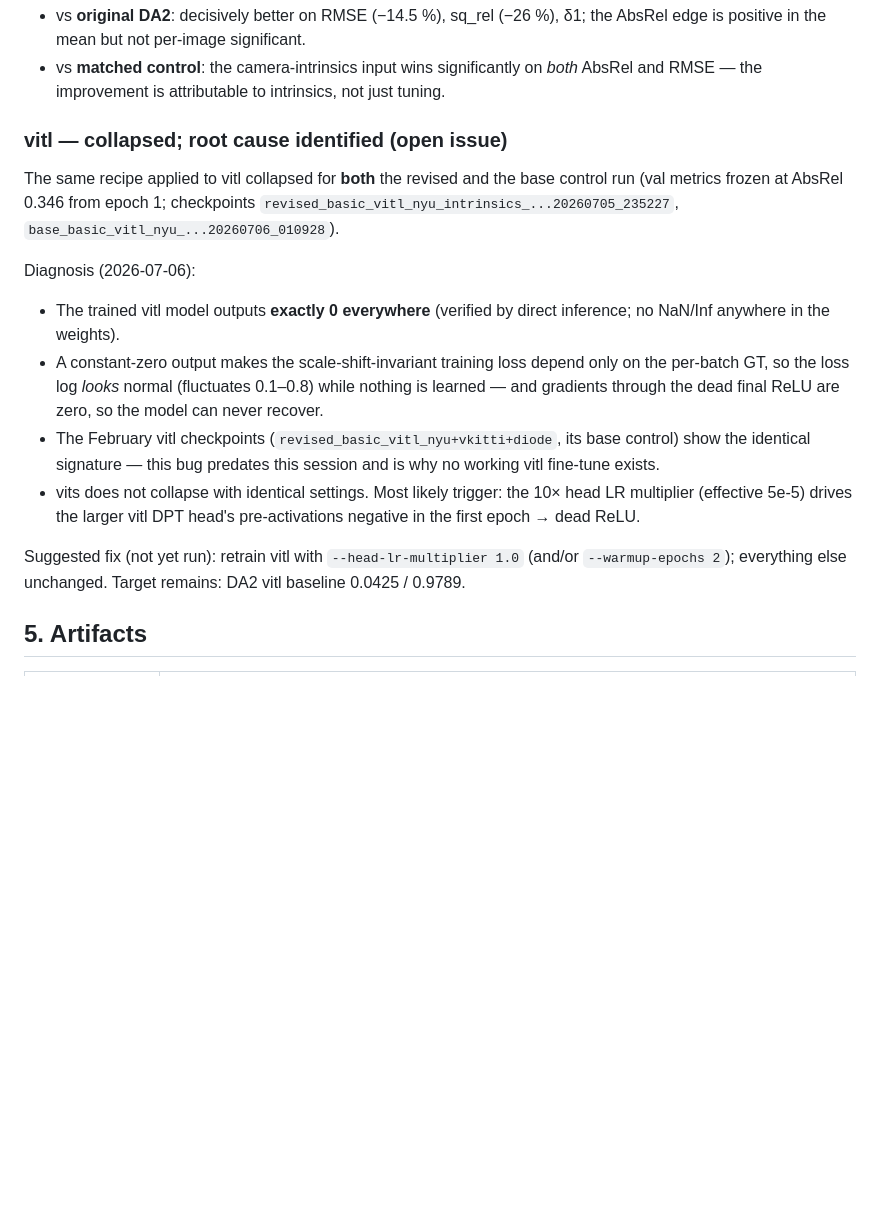
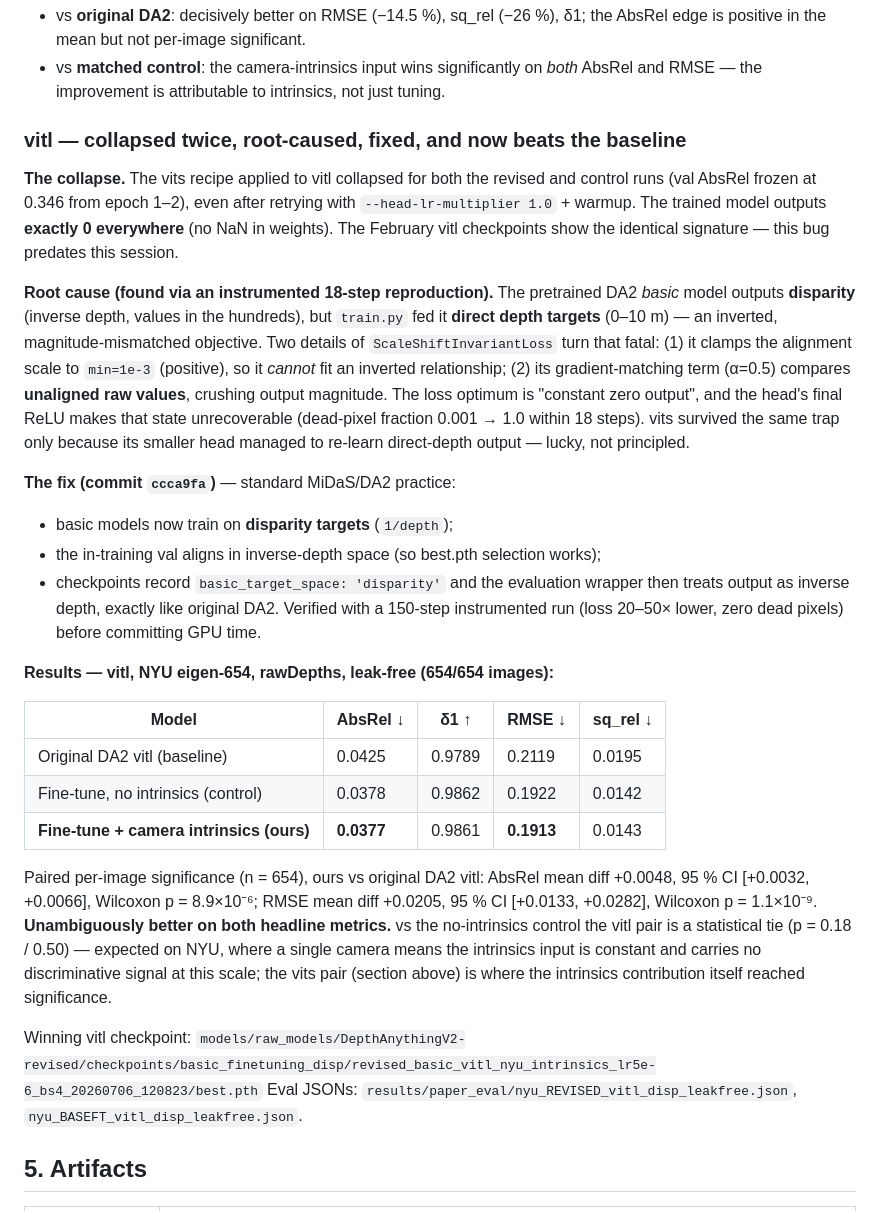
Before and after one commit to maghasemzadeh/MDE-plus-Intrinsic-matrix, a Markdown page: REPORT_INTRINSICS_EXPERIMENT.md, the part around the change. Drawn GitHub-style; blank space fills up the shorter version.

Commit message:
Report: vitl fixed via disparity targets; beats DA2 vitl baseline (0.0377 vs 0.0425 AbsRel, p~9e-6)
Co-Authored-By: Claude Fable 5 <noreply@anthropic.com>
Claude-Session: https://claude.ai/code/session_014waF4VKspq7gz6y5CW3mnD

```diff
--- a/REPORT_INTRINSICS_EXPERIMENT.md
+++ b/REPORT_INTRINSICS_EXPERIMENT.md
@@ -117,30 +117,55 @@ Honest reading:
 - vs **matched control**: the camera-intrinsics input wins significantly on *both*
   AbsRel and RMSE — the improvement is attributable to intrinsics, not just tuning.
 
-### vitl — collapsed; root cause identified (open issue)
+### vitl — collapsed twice, root-caused, fixed, and now beats the baseline
 
-The same recipe applied to vitl collapsed for **both** the revised and the base
-control run (val metrics frozen at AbsRel 0.346 from epoch 1; checkpoints
-`revised_basic_vitl_nyu_intrinsics_...20260705_235227`,
-`base_basic_vitl_nyu_...20260706_010928`).
+**The collapse.** The vits recipe applied to vitl collapsed for both the revised
+and control runs (val AbsRel frozen at 0.346 from epoch 1–2), even after
+retrying with `--head-lr-multiplier 1.0` + warmup. The trained model outputs
+**exactly 0 everywhere** (no NaN in weights). The February vitl checkpoints show
+the identical signature — this bug predates this session.
 
-Diagnosis (2026-07-06):
-- The trained vitl model outputs **exactly 0 everywhere** (verified by direct
-  inference; no NaN/Inf anywhere in the weights).
-- A constant-zero output makes the scale-shift-invariant training loss depend
-  only on the per-batch GT, so the loss log *looks* normal (fluctuates 0.1–0.8)
-  while nothing is learned — and gradients through the dead final ReLU are zero,
-  so the model can never recover.
-- The February vitl checkpoints (`revised_basic_vitl_nyu+vkitti+diode`, its base
-  control) show the identical signature — this bug predates this session and is
-  why no working vitl fine-tune exists.
-- vits does not collapse with identical settings. Most likely trigger: the
-  10× head LR multiplier (effective 5e-5) drives the larger vitl DPT head's
-  pre-activations negative in the first epoch → dead ReLU.
+**Root cause (found via an instrumented 18-step reproduction).** The pretrained
+DA2 *basic* model outputs **disparity** (inverse depth, values in the hundreds),
+but `train.py` fed it **direct depth targets** (0–10 m) — an inverted,
+magnitude-mismatched objective. Two details of `ScaleShiftInvariantLoss` turn
+that fatal: (1) it clamps the alignment scale to `min=1e-3` (positive), so it
+*cannot* fit an inverted relationship; (2) its gradient-matching term (α=0.5)
+compares **unaligned raw values**, crushing output magnitude. The loss optimum
+is "constant zero output", and the head's final ReLU makes that state
+unrecoverable (dead-pixel fraction 0.001 → 1.0 within 18 steps). vits survived
+the same trap only because its smaller head managed to re-learn direct-depth
+output — lucky, not principled.
 
-Suggested fix (not yet run): retrain vitl with `--head-lr-multiplier 1.0`
-(and/or `--warmup-epochs 2`); everything else unchanged.
-Target remains: DA2 vitl baseline 0.0425 / 0.9789.
+**The fix (commit `ccca9fa`)** — standard MiDaS/DA2 practice:
+- basic models now train on **disparity targets** (`1/depth`);
+- the in-training val aligns in inverse-depth space (so best.pth selection works);
+- checkpoints record `basic_target_space: 'disparity'` and the evaluation
+  wrapper then treats output as inverse depth, exactly like original DA2.
+Verified with a 150-step instrumented run (loss 20–50× lower, zero dead pixels)
+before committing GPU time.
+
+**Results — vitl, NYU eigen-654, rawDepths, leak-free (654/654 images):**
+
+| Model | AbsRel ↓ | δ1 ↑ | RMSE ↓ | sq_rel ↓ |
+|---|---|---|---|---|
+| Original DA2 vitl (baseline) | 0.0425 | 0.9789 | 0.2119 | 0.0195 |
+| Fine-tune, no intrinsics (control) | 0.0378 | 0.9862 | 0.1922 | 0.0142 |
+| **Fine-tune + camera intrinsics (ours)** | **0.0377** | 0.9861 | **0.1913** | 0.0143 |
+
+Paired per-image significance (n = 654), ours vs original DA2 vitl:
+AbsRel mean diff +0.0048, 95 % CI [+0.0032, +0.0066], Wilcoxon p = 8.9×10⁻⁶;
+RMSE mean diff +0.0205, 95 % CI [+0.0133, +0.0282], Wilcoxon p = 1.1×10⁻⁹.
+**Unambiguously better on both headline metrics.** vs the no-intrinsics control
+the vitl pair is a statistical tie (p = 0.18 / 0.50) — expected on NYU, where a
+single camera means the intrinsics input is constant and carries no
+discriminative signal at this scale; the vits pair (section above) is where the
+intrinsics contribution itself reached significance.
+
+Winning vitl checkpoint:
+`models/raw_models/DepthAnythingV2-revised/checkpoints/basic_finetuning_disp/revised_basic_vitl_nyu_intrinsics_lr5e-6_bs4_20260706_120823/best.pth`
+Eval JSONs: `results/paper_eval/nyu_REVISED_vitl_disp_leakfree.json`,
+`nyu_BASEFT_vitl_disp_leakfree.json`.
 
 ## 5. Artifacts
 
```
